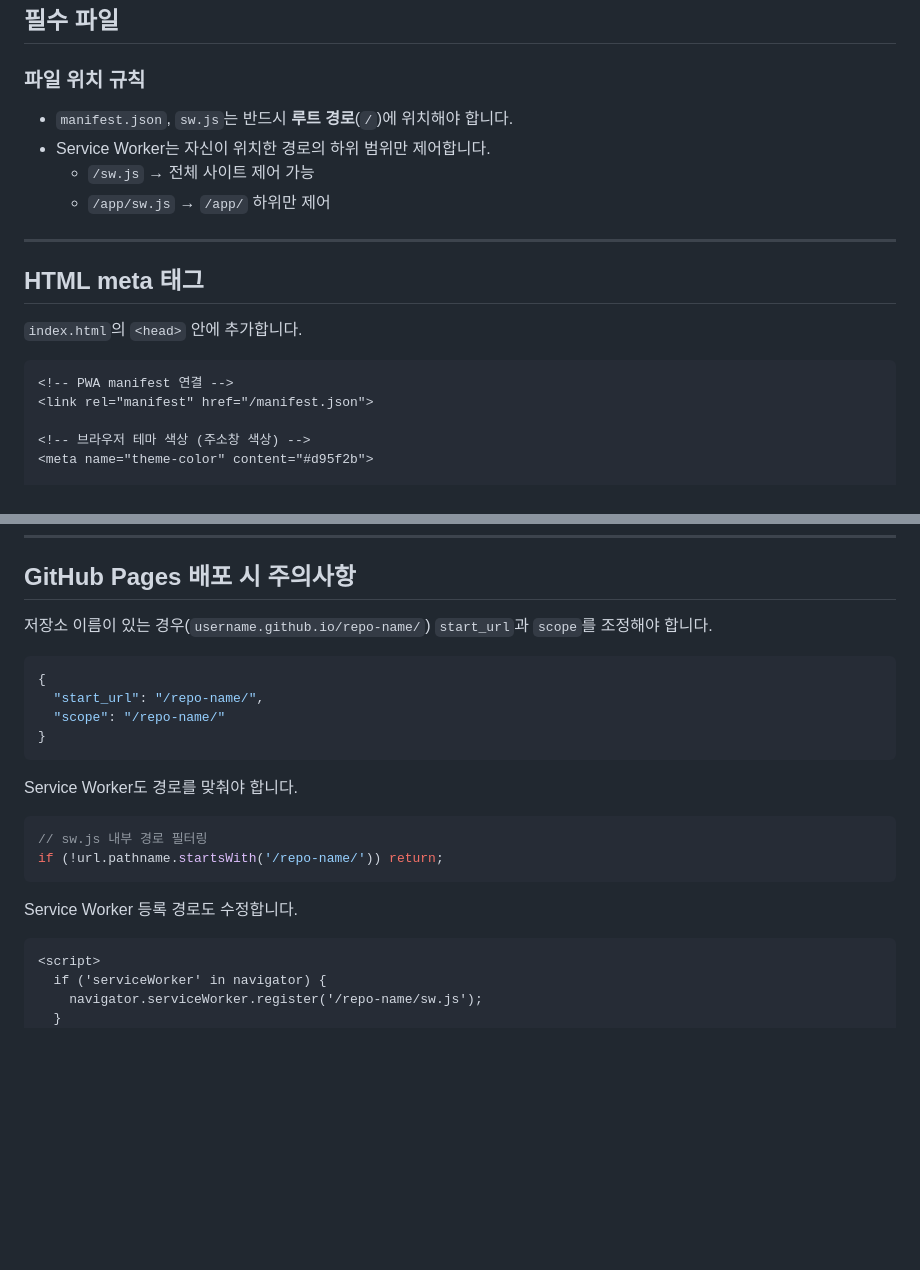
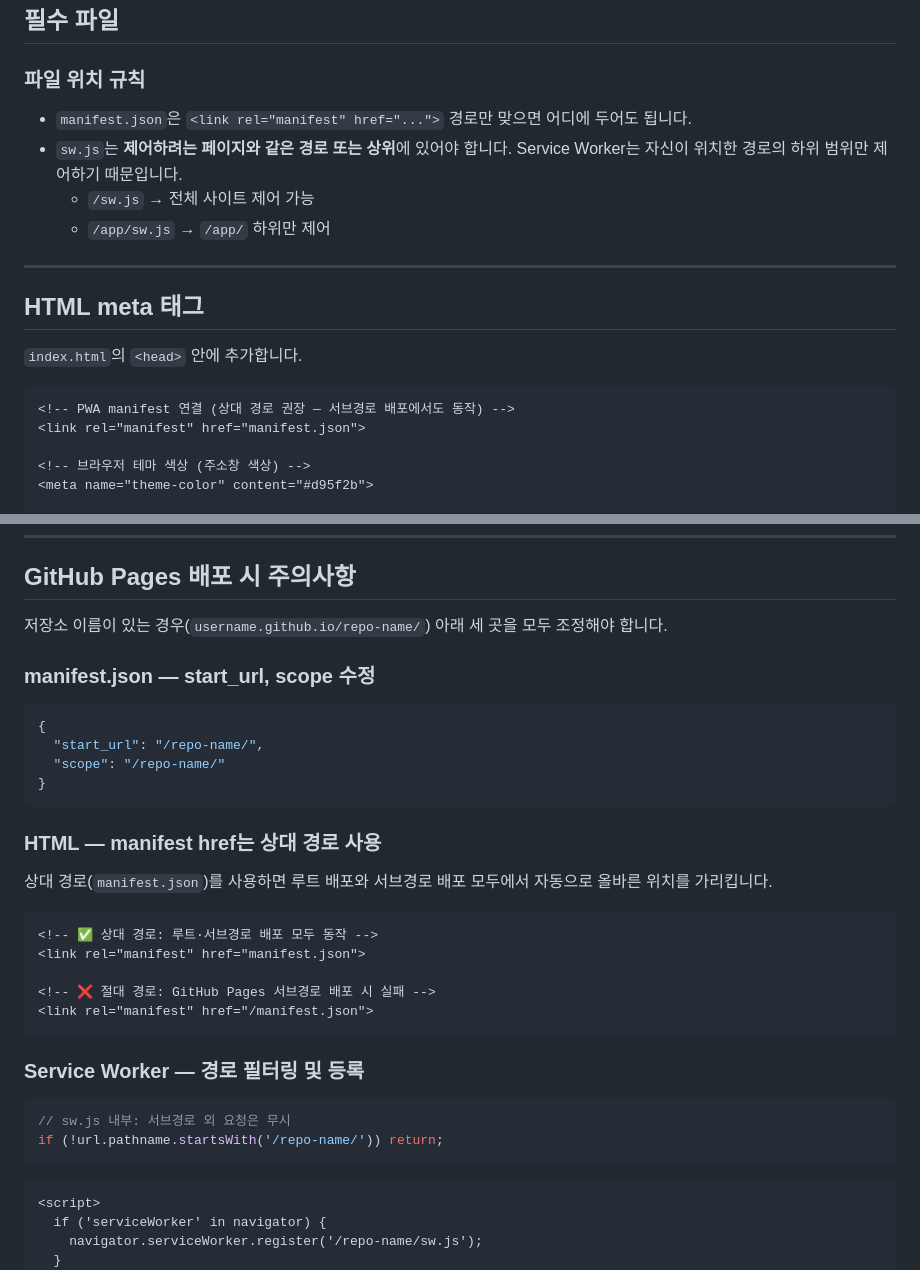
Before and after one commit to imuzikr/my-html, a Markdown page: pwa-guide.md, 2 parts joined by grey strips. Drawn GitHub-style; blank space fills up the shorter version.

Commit message:
fix: PWA 가이드 manifest 경로 및 위치 규칙 오류 수정 (Codex P1/P2)
- manifest.json 위치는 루트 강제가 아님 → link href 경로만 맞으면 됨
- href="/manifest.json" (절대) → href="manifest.json" (상대 경로 권장)
- GitHub Pages 섹션에 절대/상대 경로 비교 설명 추가

https://claude.ai/code/session_01WW6FpZEbPrTMhQTFkoPmjq

Co-authored-by: Claude <noreply@anthropic.com>

````diff
--- a/pwa-guide.md
+++ b/pwa-guide.md
@@ -43,8 +43,8 @@ PWA는 웹 기술(HTML, CSS, JS)로 만들어진 앱이 네이티브 앱처럼
 
 ### 파일 위치 규칙
 
-- `manifest.json`, `sw.js`는 반드시 **루트 경로**(`/`)에 위치해야 합니다.
-- Service Worker는 자신이 위치한 경로의 하위 범위만 제어합니다.
+- `manifest.json`은 `<link rel="manifest" href="...">` 경로만 맞으면 어디에 두어도 됩니다.
+- `sw.js`는 **제어하려는 페이지와 같은 경로 또는 상위**에 있어야 합니다. Service Worker는 자신이 위치한 경로의 하위 범위만 제어하기 때문입니다.
   - `/sw.js` → 전체 사이트 제어 가능
   - `/app/sw.js` → `/app/` 하위만 제어
 
@@ -55,8 +55,8 @@ PWA는 웹 기술(HTML, CSS, JS)로 만들어진 앱이 네이티브 앱처럼
 `index.html`의 `<head>` 안에 추가합니다.
 
 ```html
-<!-- PWA manifest 연결 -->
-<link rel="manifest" href="/manifest.json">
+<!-- PWA manifest 연결 (상대 경로 권장 — 서브경로 배포에서도 동작) -->
+<link rel="manifest" href="manifest.json">
 
 <!-- 브라우저 테마 색상 (주소창 색상) -->
 <meta name="theme-color" content="#d95f2b">
@@ -316,7 +316,9 @@ const CACHE = 'my-app-v2'; // v1 → v2로 올리면 v1 캐시 전부 삭제
 
 ## GitHub Pages 배포 시 주의사항
 
-저장소 이름이 있는 경우(`username.github.io/repo-name/`) `start_url`과 `scope`를 조정해야 합니다.
+저장소 이름이 있는 경우(`username.github.io/repo-name/`) 아래 세 곳을 모두 조정해야 합니다.
+
+### manifest.json — start_url, scope 수정
 
 ```json
 {
@@ -325,14 +327,24 @@ const CACHE = 'my-app-v2'; // v1 → v2로 올리면 v1 캐시 전부 삭제
 }
 ```
 
-Service Worker도 경로를 맞춰야 합니다.
+### HTML — manifest href는 상대 경로 사용
+
+상대 경로(`manifest.json`)를 사용하면 루트 배포와 서브경로 배포 모두에서 자동으로 올바른 위치를 가리킵니다.
+
+```html
+<!-- ✅ 상대 경로: 루트·서브경로 배포 모두 동작 -->
+<link rel="manifest" href="manifest.json">
+
+<!-- ❌ 절대 경로: GitHub Pages 서브경로 배포 시 실패 -->
+<link rel="manifest" href="/manifest.json">
+```
+
+### Service Worker — 경로 필터링 및 등록
 
 ```js
-// sw.js 내부 경로 필터링
+// sw.js 내부: 서브경로 외 요청은 무시
 if (!url.pathname.startsWith('/repo-name/')) return;
 ```
-
-Service Worker 등록 경로도 수정합니다.
 
 ```html
 <script>
````
